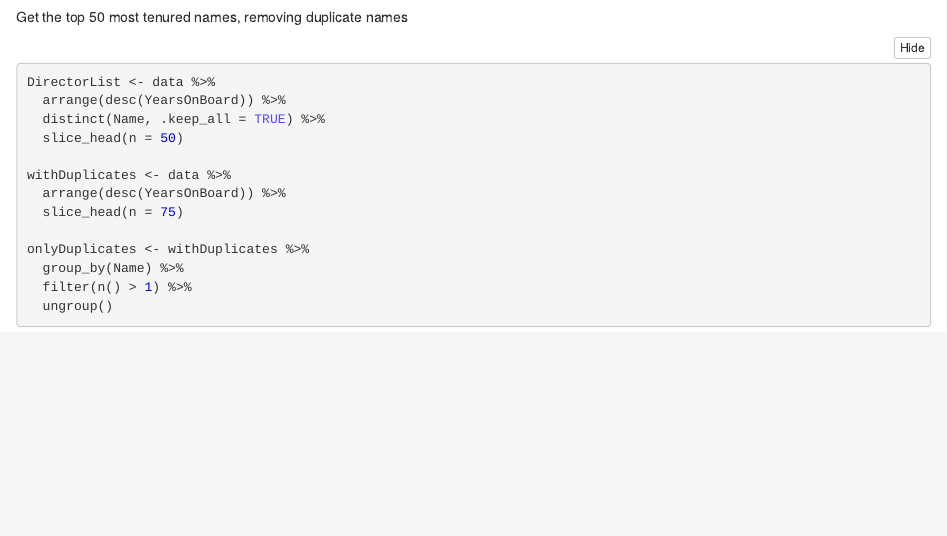
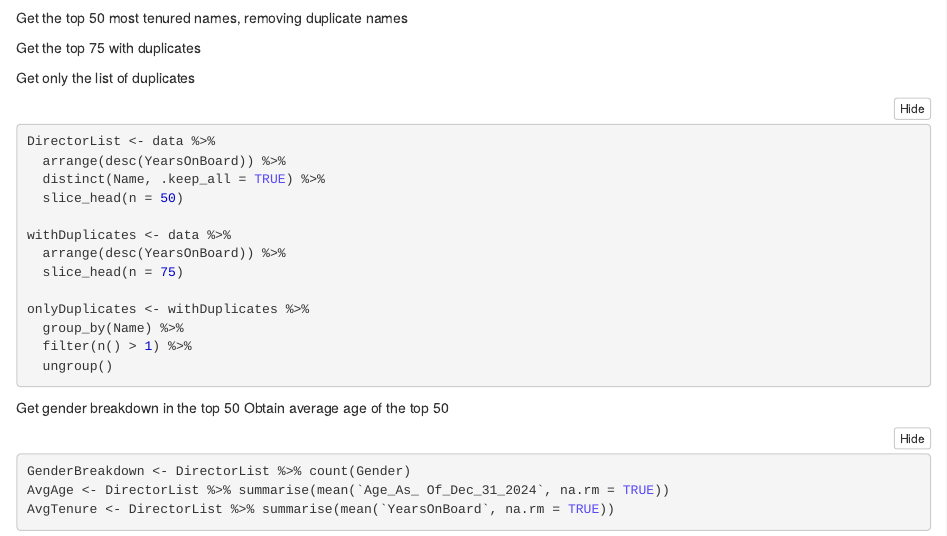
Before and after one commit to MaddieLHall/Director-Tenure, an R Markdown document (Research.Rmd): the page in a window 1100 px wide, from 720 px down before the commit and from 250 px down after it, so that both start at the same text. The pictures show the output file Research.nb.html that the author committed with the source, opened offline.

Commit message:
New calculations

````diff
--- a/Research.Rmd
+++ b/Research.Rmd
@@ -13,6 +13,10 @@ data <- read_csv("Data/Tenured.csv")
 ```
 
 Get the top 50 most tenured names, removing duplicate names
+
+Get the top 75 with duplicates
+
+Get only the list of duplicates
 
 ```{r}
 DirectorList <- data %>%
@@ -31,4 +35,13 @@ onlyDuplicates <- withDuplicates %>%
 
 ```
 
-<!-- test -->
+Get gender breakdown in the top 50
+Obtain average age of the top 50
+
+
+```{r}
+GenderBreakdown <- DirectorList %>% count(Gender)
+AvgAge <- DirectorList %>% summarise(mean(`Age_As_ Of_Dec_31_2024`, na.rm = TRUE))
+AvgTenure <- DirectorList %>% summarise(mean(`YearsOnBoard`, na.rm = TRUE))
+
+```
````
Also changed, not shown: Research.nb.html, 1 other file.
